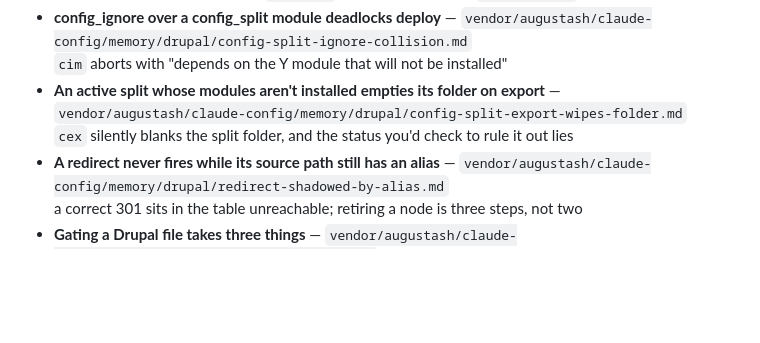
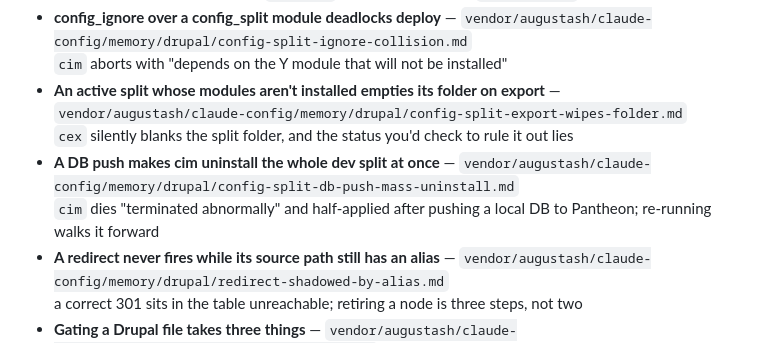
Before and after one commit to augustash/claude-config, a Markdown page: AGENTS.md, the part around the change. Drawn GitHub-style; blank space fills up the shorter version.

```diff
--- a/AGENTS.md
+++ b/AGENTS.md
@@ -77,6 +77,8 @@ These files are authoritative and kept current by the team. Prefer conventions h
   `cim` aborts with "depends on the Y module that will not be installed"
 - **An active split whose modules aren't installed empties its folder on export** — `vendor/augustash/claude-config/memory/drupal/config-split-export-wipes-folder.md`
   `cex` silently blanks the split folder, and the status you'd check to rule it out lies
+- **A DB push makes cim uninstall the whole dev split at once** — `vendor/augustash/claude-config/memory/drupal/config-split-db-push-mass-uninstall.md`
+  `cim` dies "terminated abnormally" and half-applied after pushing a local DB to Pantheon; re-running walks it forward
 - **A redirect never fires while its source path still has an alias** — `vendor/augustash/claude-config/memory/drupal/redirect-shadowed-by-alias.md`
   a correct 301 sits in the table unreachable; retiring a node is three steps, not two
 - **Gating a Drupal file takes three things** — `vendor/augustash/claude-config/memory/drupal/private-file-gate.md`
```
Also changed, not shown: CLAUDE.md (+1 -0 lines), memory/drupal/config-split-db-push-mass-uninstall.md (added, +51 -0 lines).
